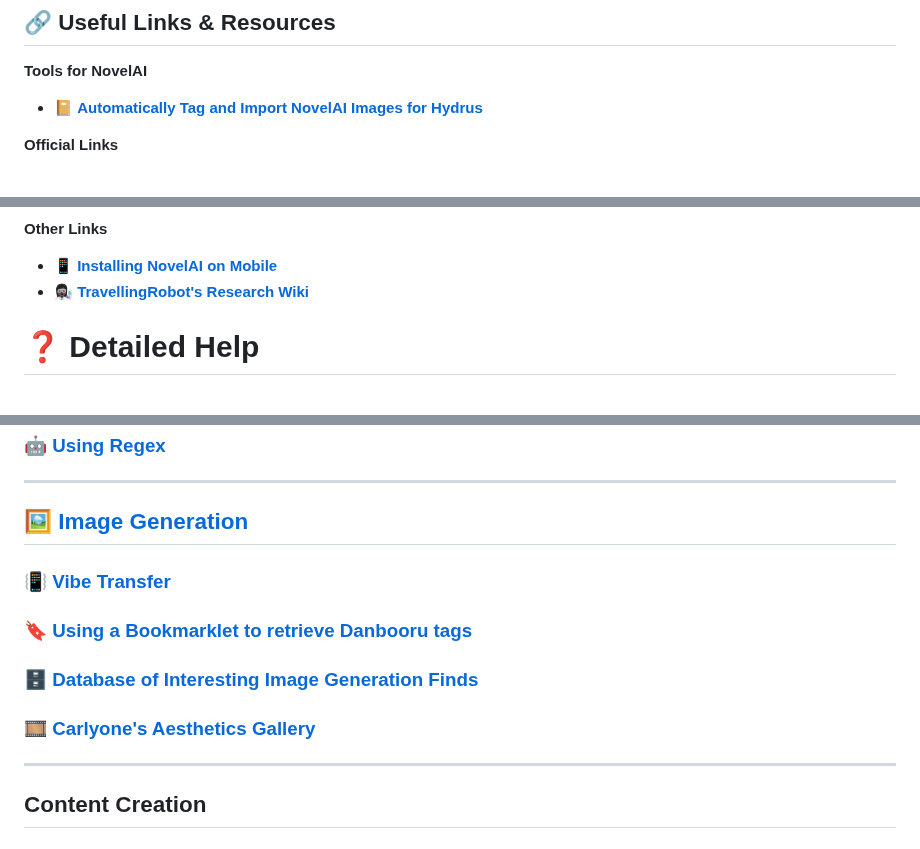
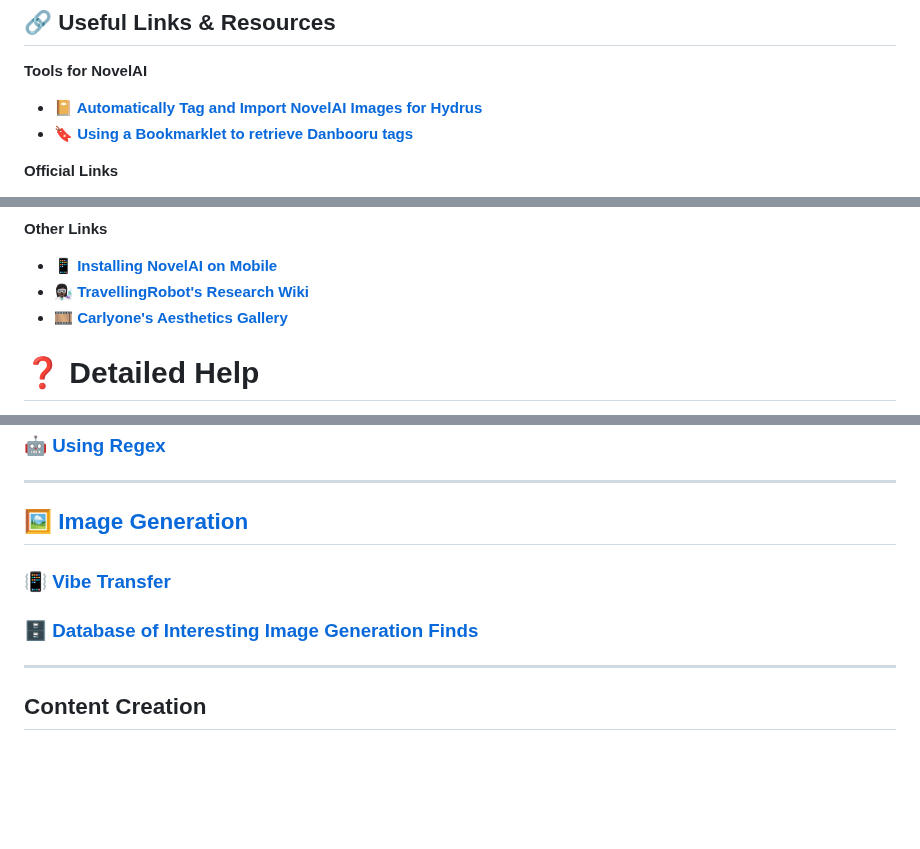
Before and after one commit to TapwaveZodiac/novelaiUKB, a Markdown page: docs/index.md, 3 parts joined by grey strips. Drawn GitHub-style; blank space fills up the shorter version.

Commit message:
Update index.md
reorganized so that outgoing links and tools are in the same place

```diff
--- a/docs/index.md
+++ b/docs/index.md
@@ -23,7 +23,8 @@ You can find short descriptions for various terms and concepts here. Get up to s
 
 **Tools for NovelAI**
 
-- 📔 **[Automatically Tag and Import NovelAI Images for Hydrus](Automatically-Tag-and-Import-NovelAI-Images-for-Hydrus)**
+- **📔 [Automatically Tag and Import NovelAI Images for Hydrus](Automatically-Tag-and-Import-NovelAI-Images-for-Hydrus)**
+- **🔖 [Using a Bookmarklet to retrieve Danbooru tags](Tag-Retrieval-Bookmarklet)**
 
 **Official Links**
 
@@ -40,6 +41,7 @@ You can find short descriptions for various terms and concepts here. Get up to s
 
 -   **📱 [Installing NovelAI on Mobile](Installing-NovelAI-on-Mobile)**
 -   **👩🏿‍🔬 [TravellingRobot\'s Research Wiki](https://github.com/TravellingRobot/NAI_Community_Research/wiki)**
+-   **🎞️ [Carlyone\'s Aesthetics Gallery](https://zele.st/NovelAI/)**
 
 # ❓ Detailed Help
 
@@ -139,11 +141,7 @@ NovelAI before reading them.**
 
 ### **📳 [Vibe Transfer](Vibe-Transfer)**
 
-### **🔖 [Using a Bookmarklet to retrieve Danbooru tags](Tag-Retrieval-Bookmarklet)**
-
 ### **🗄️ [Database of Interesting Image Generation Finds](Database-of-Interesting-Image-Generation-Finds)**
-
-### **🎞️ [Carlyone\'s Aesthetics Gallery](https://zele.st/NovelAI/)**
 
 ***
 
```
